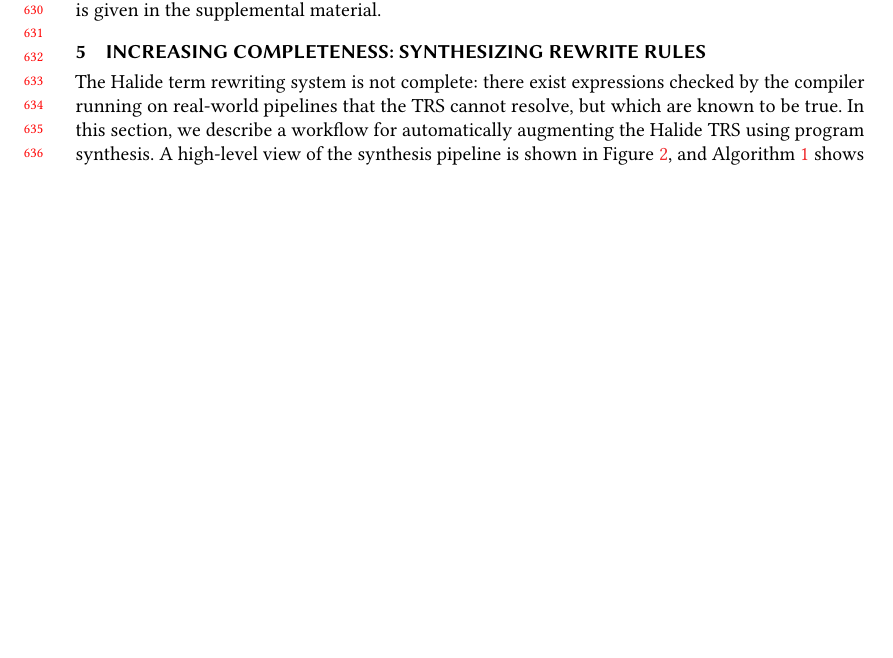
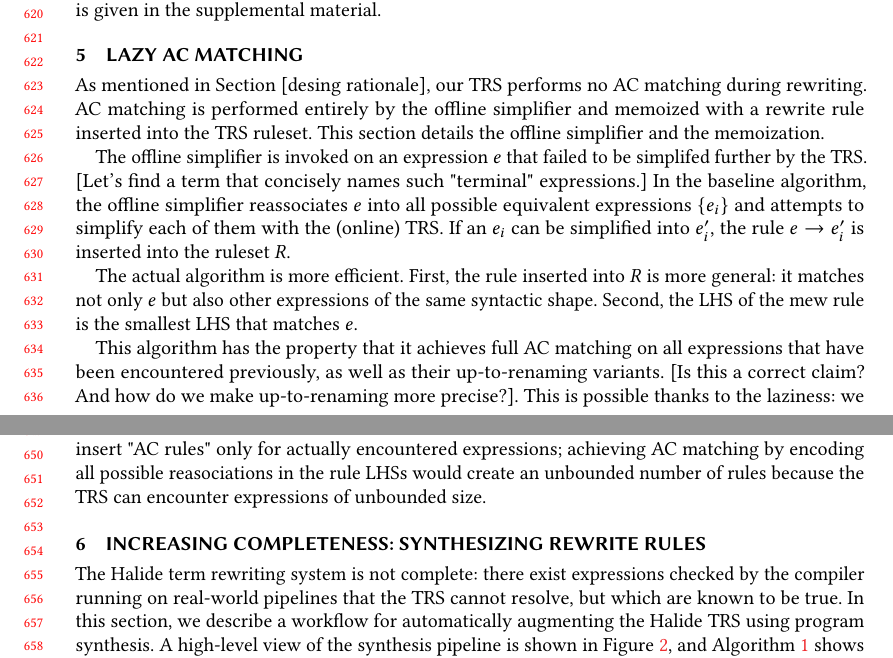
Before and after one commit to jn80842/synthsimplifierpaper, a LaTeX paper (main.tex): part of page 13 of 28 before the commit and two parts of pages 13 and 14 of 28 after it, the two joined at a grey line, cut so that both start at the same text, the shorter picture padded with empty space. Compiled offline with pdfLaTeX.

Commit message:
intro the the lazy AC matching setion

```diff
--- a/main.tex
+++ b/main.tex
@@ -1239,6 +1239,17 @@ Relying on non-local reasoning makes our order more brittle; if the simplifier a
 Besides giving a termination guarantee, the reduction order is necessary if we want to synthesize new rewrite rules. If we do not constrain newly-synthesized rules to obey a consistent reduction order with the existing human-written ones, they form cycles with the existing rules and cause infinite recursion in the TRS. Additionally, the reduction order is the formal encoding of the types of transformations we find desirable, so the reduction order limits synthesis to rules that rewrite expressions in a useful direction.
 
 In constructing the reduction order, we found 8 rules that contradicted a desirable ordering, and submitted patches to either delete or modify them. With this amendment, the reduction order can be shown to hold over the entire Halide ruleset, and the guarantee of termination is complete. To ensure this guarantee is preserved, we build a script that automatically checks the full set of rules in the compiler to ensure they respect the reduction order. A full description of the reduction order is given in the supplemental material.
+
+\section{Lazy AC Matching}
+
+As mentioned in Section [desing rationale], our TRS performs no AC matching during rewriting.  AC matching is performed entirely by the offline simplifier and memoized with a rewrite rule inserted into the TRS ruleset.  This section details the offline simplifier and the memoization.
+
+The offline simplifier is invoked on an expression $e$ that failed to be simplifed further by the TRS. [Let's find a term that concisely names such "terminal" expressions.]  In the baseline algorithm, the offline simplifier reassociates $e$ into all possible equivalent expressions $\{ e_i \}$ and attempts to simplify each of them with the (online) TRS.  If an $e_i$ can be simplified into $e_i'$, the rule $e\rightarrow e_i'$ is inserted into the ruleset $R$.
+
+The actual algorithm is more efficient.  First, the rule inserted into $R$ is more general: it matches not only $e$ but also other expressions of the same syntactic shape. Second, the LHS of the mew rule is the smallest LHS that matches $e$.
+
+This algorithm has the property that it achieves full AC matching on all expressions that have been encountered previously, as well as their up-to-renaming variants. [Is this a correct claim? And how do we make up-to-renaming more precise?]. This is possible thanks to the laziness: we insert "AC rules" only for actually encountered expressions; achieving AC matching by encoding all possible reasociations in the rule LHSs would create an unbounded number of rules because the TRS can encounter expressions of unbounded size.
+
 
 \section{Increasing Completeness: Synthesizing Rewrite Rules}
 \begin{figure*}
```
